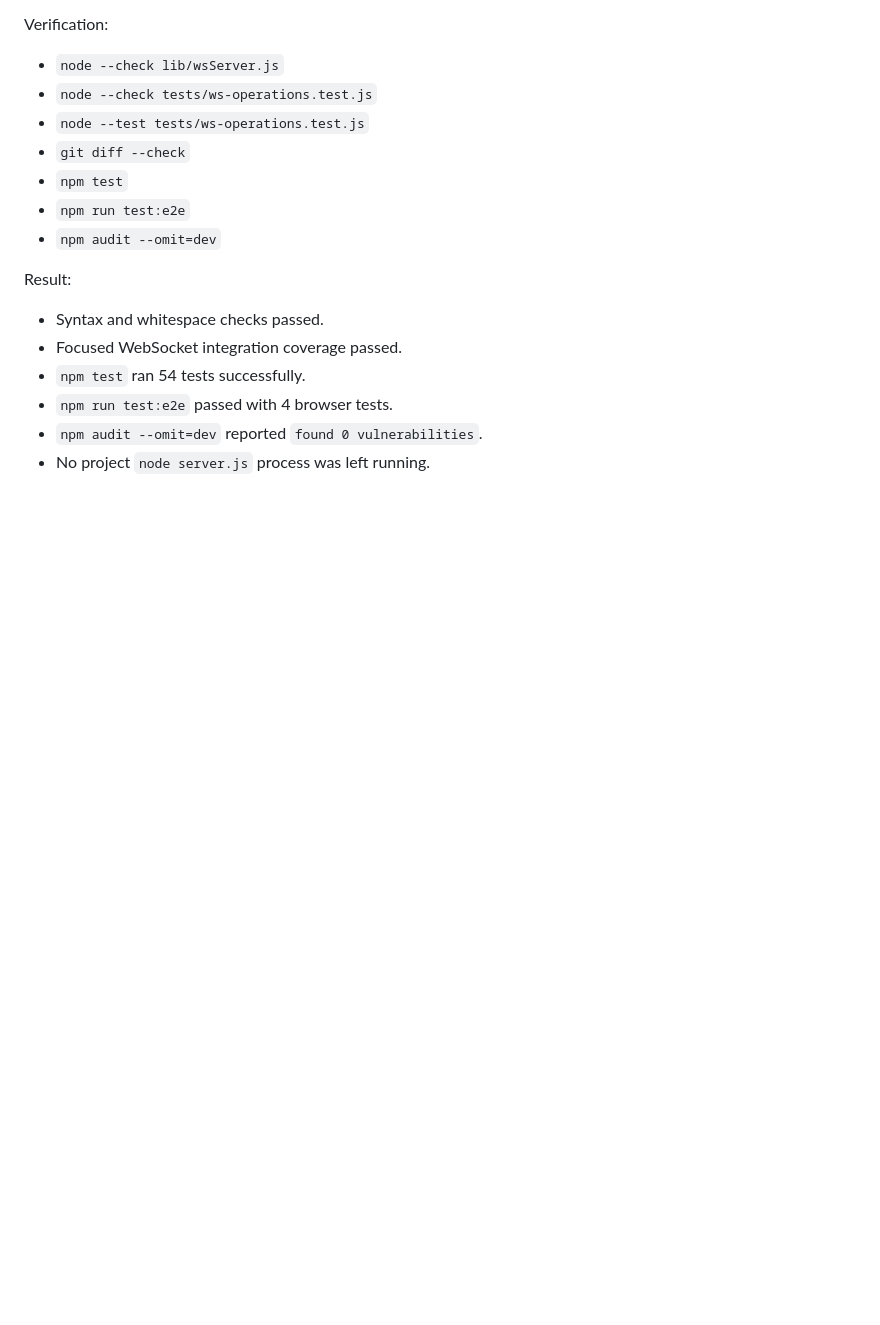
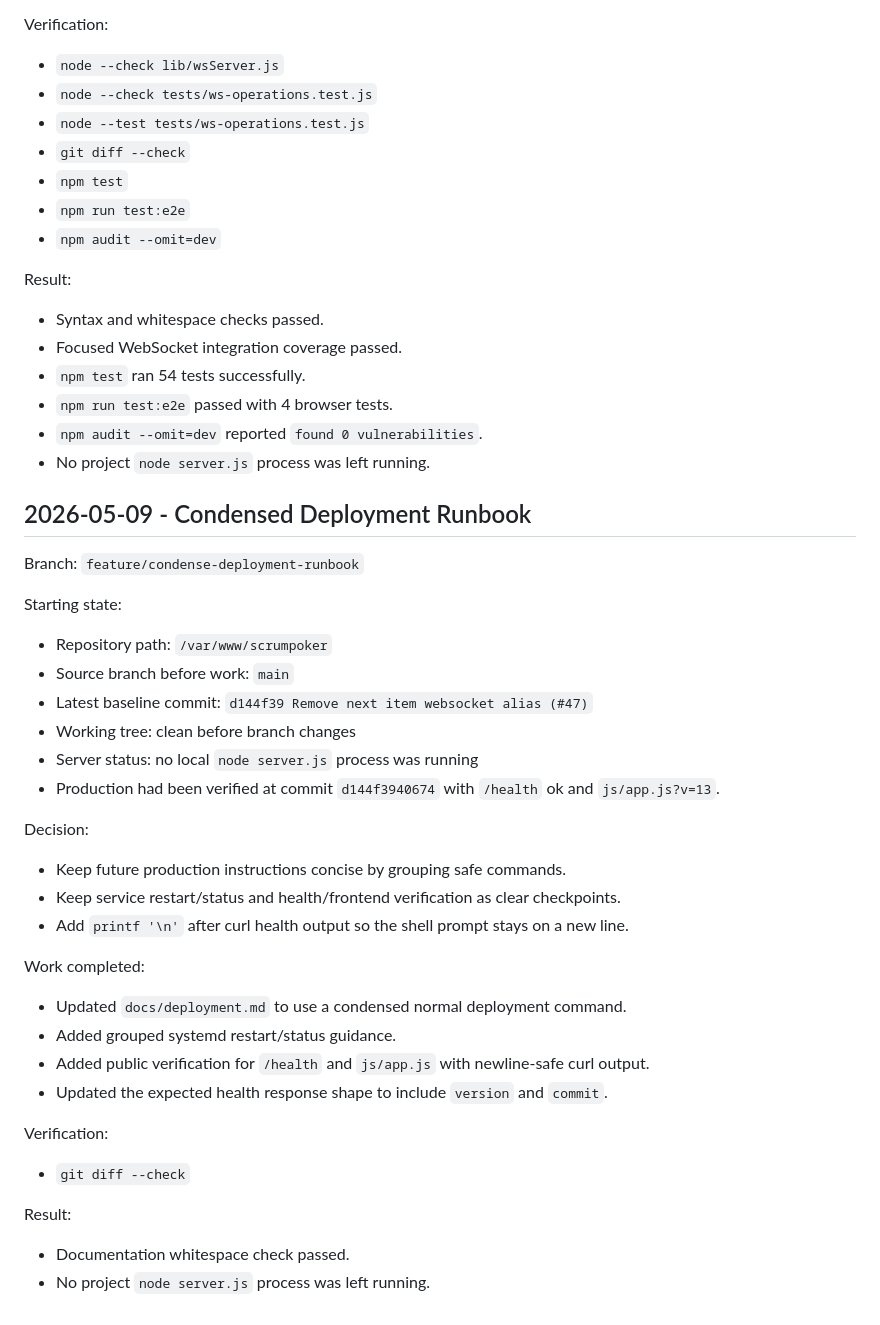
Before and after one commit to davidmjackson/scrumpoker, a Markdown page: docs/session-log.md, the part around the change. GitHub-like rendering; blank space fills up the shorter version.

Commit message:
Condense deployment runbook (#48)

```diff
--- a/docs/session-log.md
+++ b/docs/session-log.md
@@ -2262,3 +2262,33 @@ Result:
 - `npm run test:e2e` passed with 4 browser tests.
 - `npm audit --omit=dev` reported `found 0 vulnerabilities`.
 - No project `node server.js` process was left running.
+
+## 2026-05-09 - Condensed Deployment Runbook
+
+Branch: `feature/condense-deployment-runbook`
+
+Starting state:
+- Repository path: `/var/www/scrumpoker`
+- Source branch before work: `main`
+- Latest baseline commit: `d144f39 Remove next item websocket alias (#47)`
+- Working tree: clean before branch changes
+- Server status: no local `node server.js` process was running
+- Production had been verified at commit `d144f3940674` with `/health` ok and `js/app.js?v=13`.
+
+Decision:
+- Keep future production instructions concise by grouping safe commands.
+- Keep service restart/status and health/frontend verification as clear checkpoints.
+- Add `printf '\n'` after curl health output so the shell prompt stays on a new line.
+
+Work completed:
+- Updated `docs/deployment.md` to use a condensed normal deployment command.
+- Added grouped systemd restart/status guidance.
+- Added public verification for `/health` and `js/app.js` with newline-safe curl output.
+- Updated the expected health response shape to include `version` and `commit`.
+
+Verification:
+- `git diff --check`
+
+Result:
+- Documentation whitespace check passed.
+- No project `node server.js` process was left running.
```
Also changed, not shown: docs/deployment.md (+24 -8 lines).
